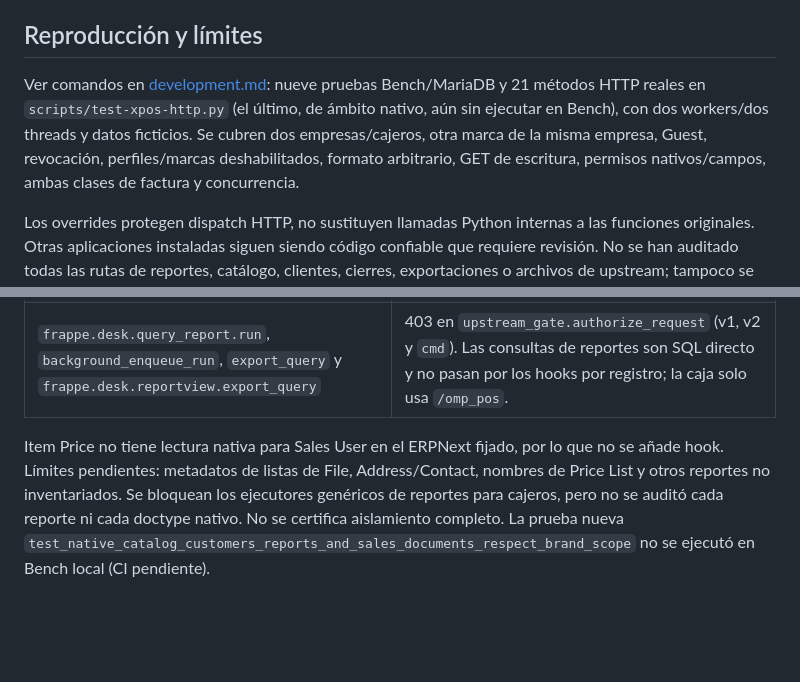
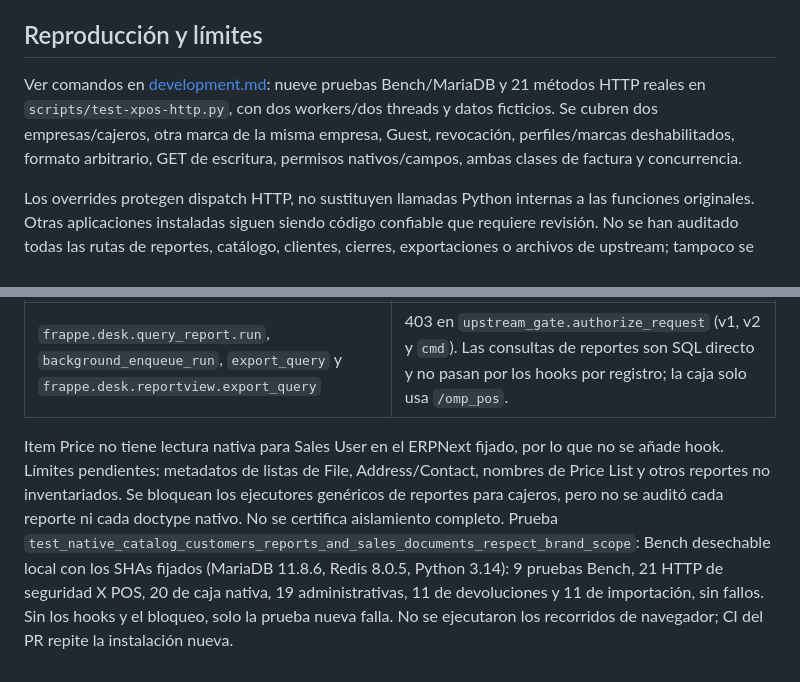
Before and after one commit to JSX2011/OpenMultiPOS, a Markdown page: docs/xpos-api-security.md, 2 parts joined by grey strips. Drawn GitHub-style; blank space fills up the shorter version.

Commit message:
docs: registrar validación en Bench del ámbito nativo de cajeros

```diff
--- a/docs/xpos-api-security.md
+++ b/docs/xpos-api-security.md
@@ -31,7 +31,7 @@ Un contador registra una declaración del cliente; no confirma salida de papel n
 
 ## Reproducción y límites
 
-Ver comandos en [development.md](development.md): nueve pruebas Bench/MariaDB y 21 métodos HTTP reales en `scripts/test-xpos-http.py` (el último, de ámbito nativo, aún sin ejecutar en Bench), con dos workers/dos threads y datos ficticios. Se cubren dos empresas/cajeros, otra marca de la misma empresa, Guest, revocación, perfiles/marcas deshabilitados, formato arbitrario, GET de escritura, permisos nativos/campos, ambas clases de factura y concurrencia.
+Ver comandos en [development.md](development.md): nueve pruebas Bench/MariaDB y 21 métodos HTTP reales en `scripts/test-xpos-http.py`, con dos workers/dos threads y datos ficticios. Se cubren dos empresas/cajeros, otra marca de la misma empresa, Guest, revocación, perfiles/marcas deshabilitados, formato arbitrario, GET de escritura, permisos nativos/campos, ambas clases de factura y concurrencia.
 
 Los overrides protegen dispatch HTTP, no sustituyen llamadas Python internas a las funciones originales. Otras aplicaciones instaladas siguen siendo código confiable que requiere revisión. No se han auditado todas las rutas de reportes, catálogo, clientes, cierres, exportaciones o archivos de upstream; tampoco se certifica aislamiento total. Sitio de desarrollo con datos ficticios, DIAN desactivada y ninguna nueva prueba física. Al terminar ese incremento, checkout/stock/pagos/cierres nativos, idempotencia de ventas y offline seguían pendientes; el avance posterior se registra debajo.
 
@@ -49,4 +49,4 @@ Avanza el pendiente de #3 sobre lo que un cajero (`OMP Cashier` + `Sales User`)
 | Sales Order, Quotation, Delivery Note | Denegados: la aplicación no los usa. |
 | `frappe.desk.query_report.run`, `background_enqueue_run`, `export_query` y `frappe.desk.reportview.export_query` | 403 en `upstream_gate.authorize_request` (v1, v2 y `cmd`). Las consultas de reportes son SQL directo y no pasan por los hooks por registro; la caja solo usa `/omp_pos`. |
 
-Item Price no tiene lectura nativa para Sales User en el ERPNext fijado, por lo que no se añade hook. Límites pendientes: metadatos de listas de File, Address/Contact, nombres de Price List y otros reportes no inventariados. Se bloquean los ejecutores genéricos de reportes para cajeros, pero no se auditó cada reporte ni cada doctype nativo. No se certifica aislamiento completo. La prueba nueva `test_native_catalog_customers_reports_and_sales_documents_respect_brand_scope` no se ejecutó en Bench local (CI pendiente).
+Item Price no tiene lectura nativa para Sales User en el ERPNext fijado, por lo que no se añade hook. Límites pendientes: metadatos de listas de File, Address/Contact, nombres de Price List y otros reportes no inventariados. Se bloquean los ejecutores genéricos de reportes para cajeros, pero no se auditó cada reporte ni cada doctype nativo. No se certifica aislamiento completo. Prueba `test_native_catalog_customers_reports_and_sales_documents_respect_brand_scope`: Bench desechable local con los SHAs fijados (MariaDB 11.8.6, Redis 8.0.5, Python 3.14): 9 pruebas Bench, 21 HTTP de seguridad X POS, 20 de caja nativa, 19 administrativas, 11 de devoluciones y 11 de importación, sin fallos. Sin los hooks y el bloqueo, solo la prueba nueva falla. No se ejecutaron los recorridos de navegador; CI del PR repite la instalación nueva.
```
Also changed, not shown: docs/audit-report.md (+1 -1 lines).
